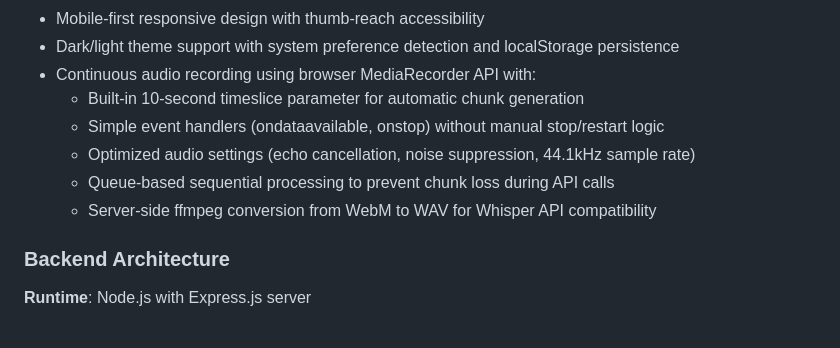
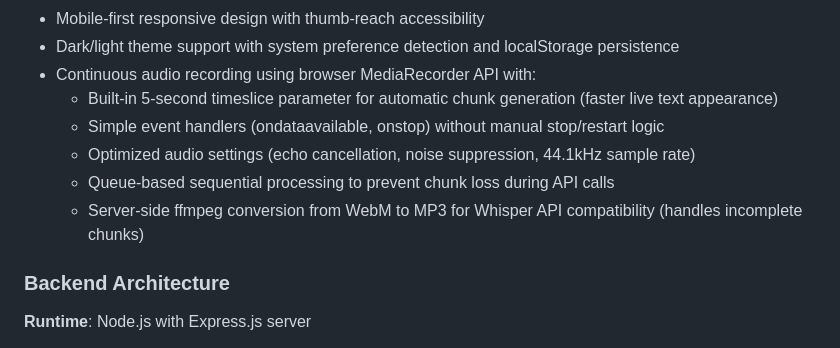
Before and after one commit to yartow/LiveTranslation, a Markdown page: replit.md, the part around one of its changes. Rendered like a GitHub page.

```diff
--- a/replit.md
+++ b/replit.md
@@ -32,11 +32,11 @@ Preferred communication style: Simple, everyday language.
 - Mobile-first responsive design with thumb-reach accessibility
 - Dark/light theme support with system preference detection and localStorage persistence
 - Continuous audio recording using browser MediaRecorder API with:
-  - Built-in 10-second timeslice parameter for automatic chunk generation
+  - Built-in 5-second timeslice parameter for automatic chunk generation (faster live text appearance)
   - Simple event handlers (ondataavailable, onstop) without manual stop/restart logic
   - Optimized audio settings (echo cancellation, noise suppression, 44.1kHz sample rate)
   - Queue-based sequential processing to prevent chunk loss during API calls
-  - Server-side ffmpeg conversion from WebM to WAV for Whisper API compatibility
+  - Server-side ffmpeg conversion from WebM to MP3 for Whisper API compatibility (handles incomplete chunks)
 
 ### Backend Architecture
 
```
Also changed, not shown: other parts of replit.md (+39 -21 lines).
